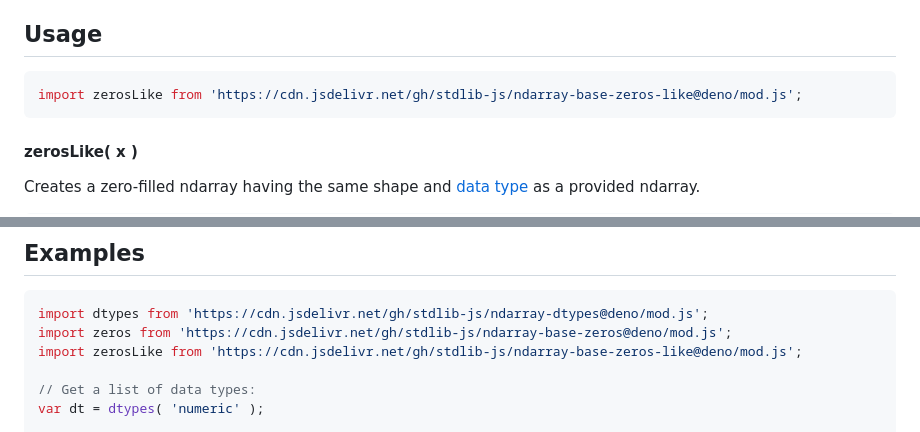
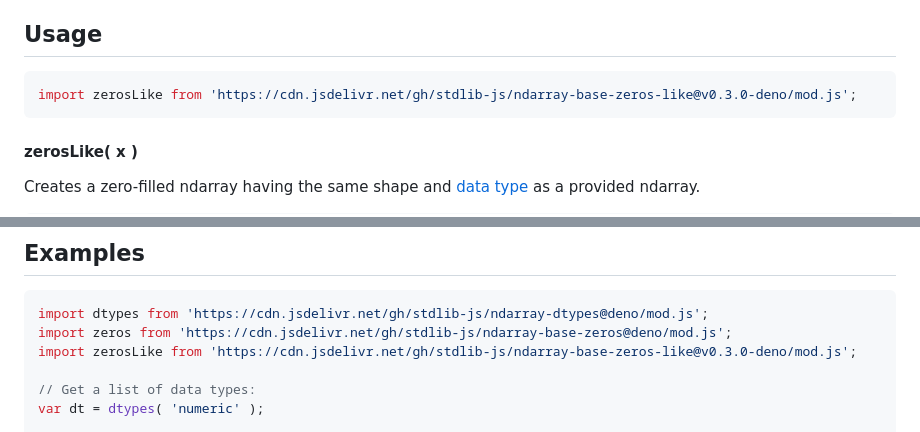
Before and after one commit to stdlib-js/ndarray-base-zeros-like, a Markdown page: README.md, 2 parts joined by grey strips. GitHub-like rendering.

Commit message:
Update README.md for Deno bundle v0.3.0

````diff
--- a/README.md
+++ b/README.md
@@ -52,7 +52,7 @@ limitations under the License.
 ## Usage
 
 ```javascript
-import zerosLike from 'https://cdn.jsdelivr.net/gh/stdlib-js/ndarray-base-zeros-like@deno/mod.js';
+import zerosLike from 'https://cdn.jsdelivr.net/gh/stdlib-js/ndarray-base-zeros-like@v0.3.0-deno/mod.js';
 ```
 
 #### zerosLike( x )
@@ -99,7 +99,7 @@ var sh = y.shape;
 ```javascript
 import dtypes from 'https://cdn.jsdelivr.net/gh/stdlib-js/ndarray-dtypes@deno/mod.js';
 import zeros from 'https://cdn.jsdelivr.net/gh/stdlib-js/ndarray-base-zeros@deno/mod.js';
-import zerosLike from 'https://cdn.jsdelivr.net/gh/stdlib-js/ndarray-base-zeros-like@deno/mod.js';
+import zerosLike from 'https://cdn.jsdelivr.net/gh/stdlib-js/ndarray-base-zeros-like@v0.3.0-deno/mod.js';
 
 // Get a list of data types:
 var dt = dtypes( 'numeric' );
````
